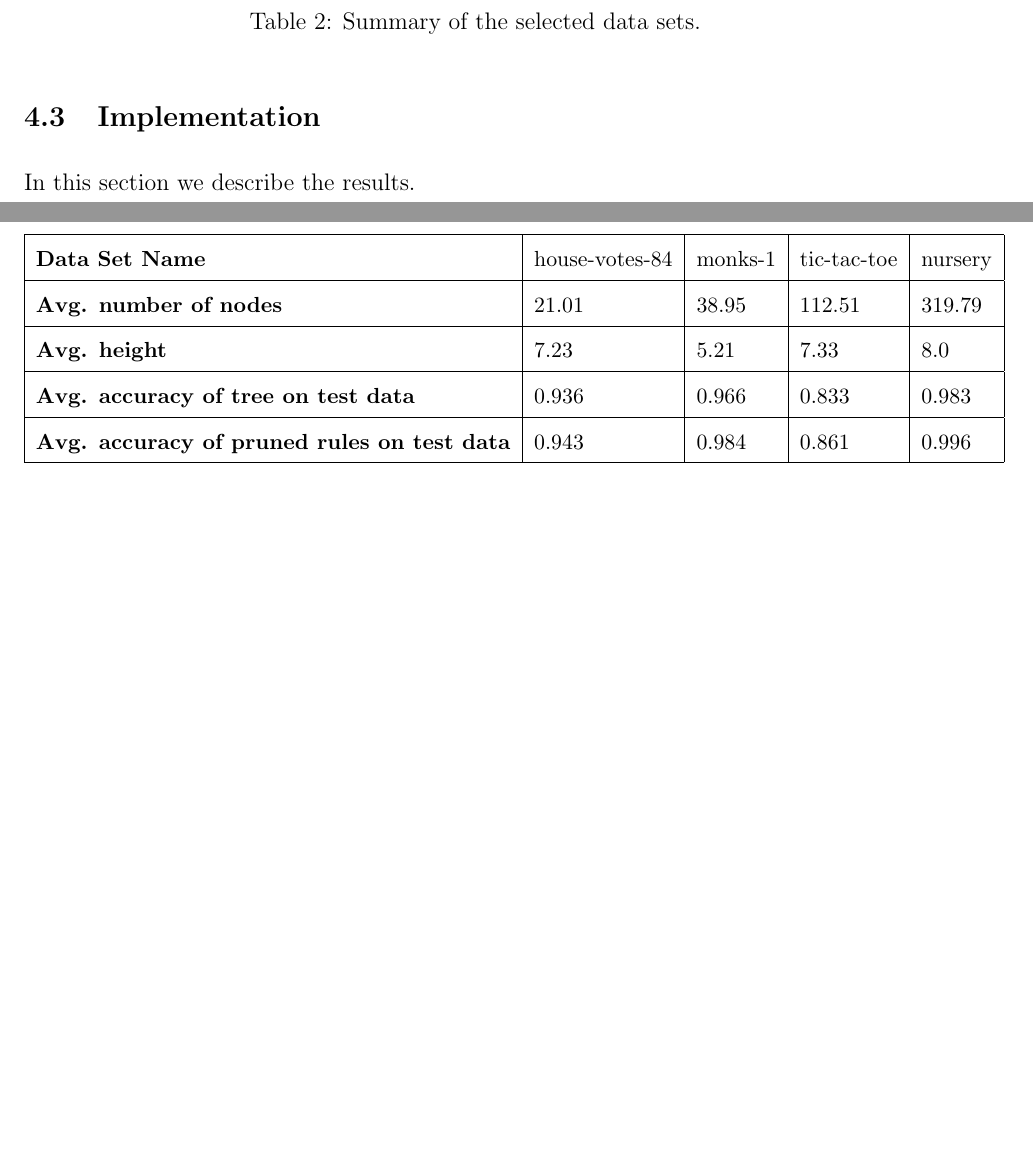
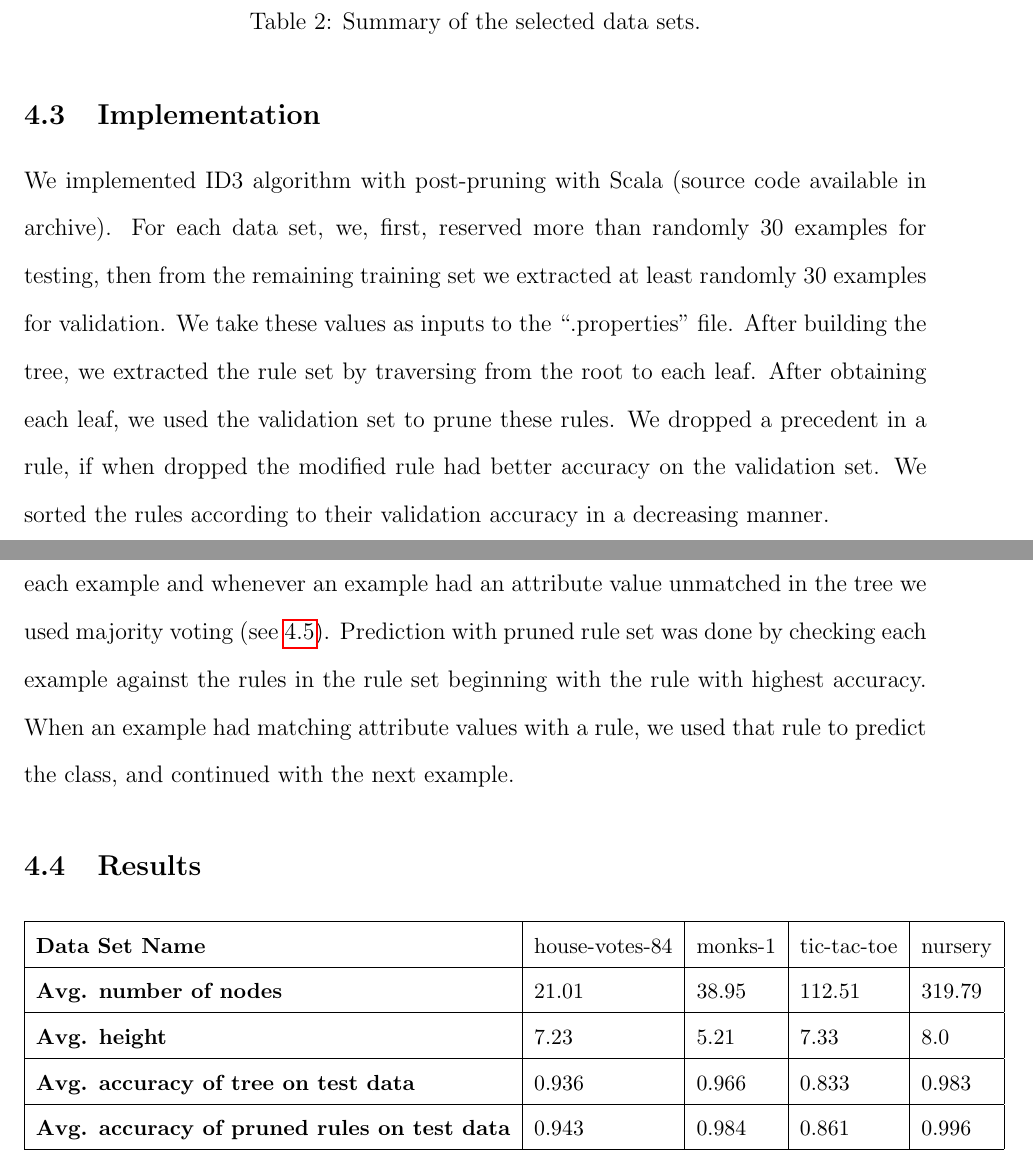
Before and after one commit to haluk/ml, a LaTeX document (report/report.tex): two parts of pages 8 and 9 of 12 before the commit and two parts of pages 8 and 9 of 11 after it, joined at a grey line, cut so that both start at the same text, the shorter picture padded with empty space. Compiled offline with pdfLaTeX.

Commit message:
reformat

```diff
--- a/report/report.tex
+++ b/report/report.tex
@@ -204,7 +204,25 @@ data sets can be found in the Table \ref{table:datasetsummary}.
 \end{table}
 
 \subsection{Implementation}
-In this section we describe the results.
+We implemented ID3 algorithm with post-pruning with Scala (source code
+available in archive). For each data set, we, first, reserved more than
+randomly 30 examples for testing, then from the remaining training set
+we extracted at least randomly 30 examples for validation. We take
+these values as inputs to the ``.properties'' file. After building the
+tree, we extracted the rule set by traversing from the root to each
+leaf. After obtaining each leaf, we used the validation set to prune
+these rules. We dropped a precedent in a rule, if when dropped the
+modified rule had better accuracy on the validation set. We sorted the
+rules according to their validation accuracy in a decreasing manner.
+
+While predicting the classes of the examples in the test set, we
+traversed the tree with each example and whenever an example had an
+attribute value unmatched in the tree we used majority voting (see
+\ref{discussion}). Prediction with pruned rule set was done by
+checking each example against the rules in the rule set beginning with
+the rule with highest accuracy. When an example had matching attribute
+values with a rule, we used that rule to predict the class, and
+continued with the next example.
 
 \subsection{Results}
 \begin{table}[H]
```
Also changed, not shown: report/report.tex (29 more changed lines), 13 other files.
